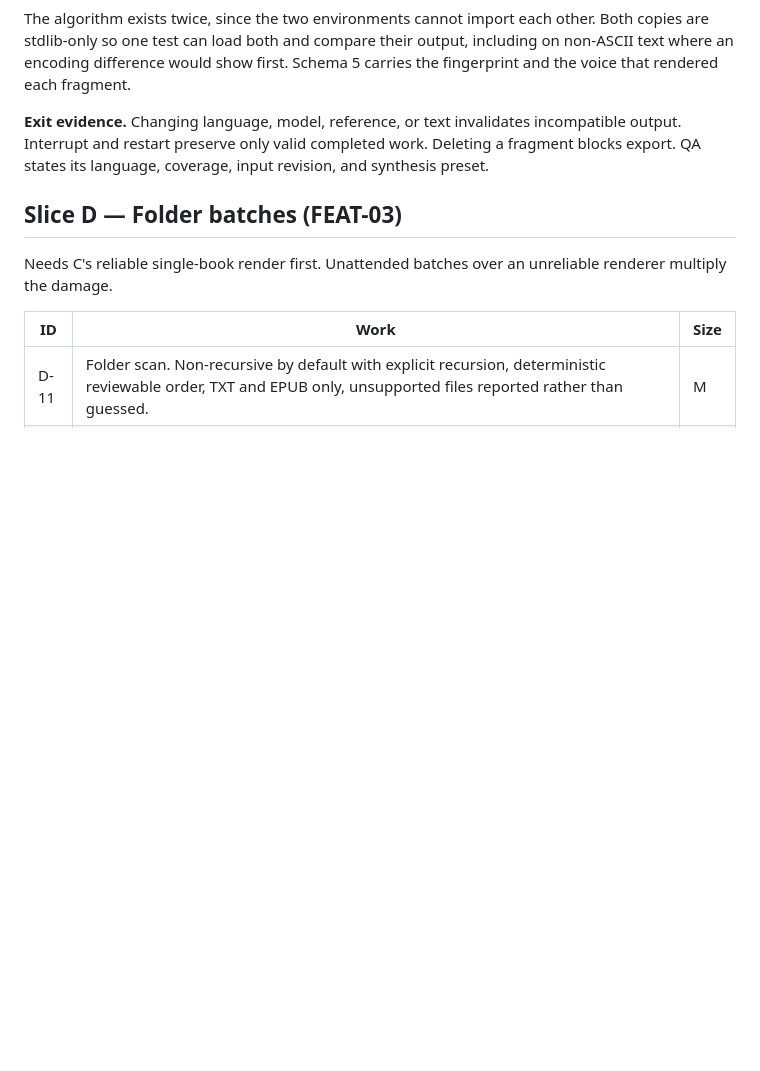
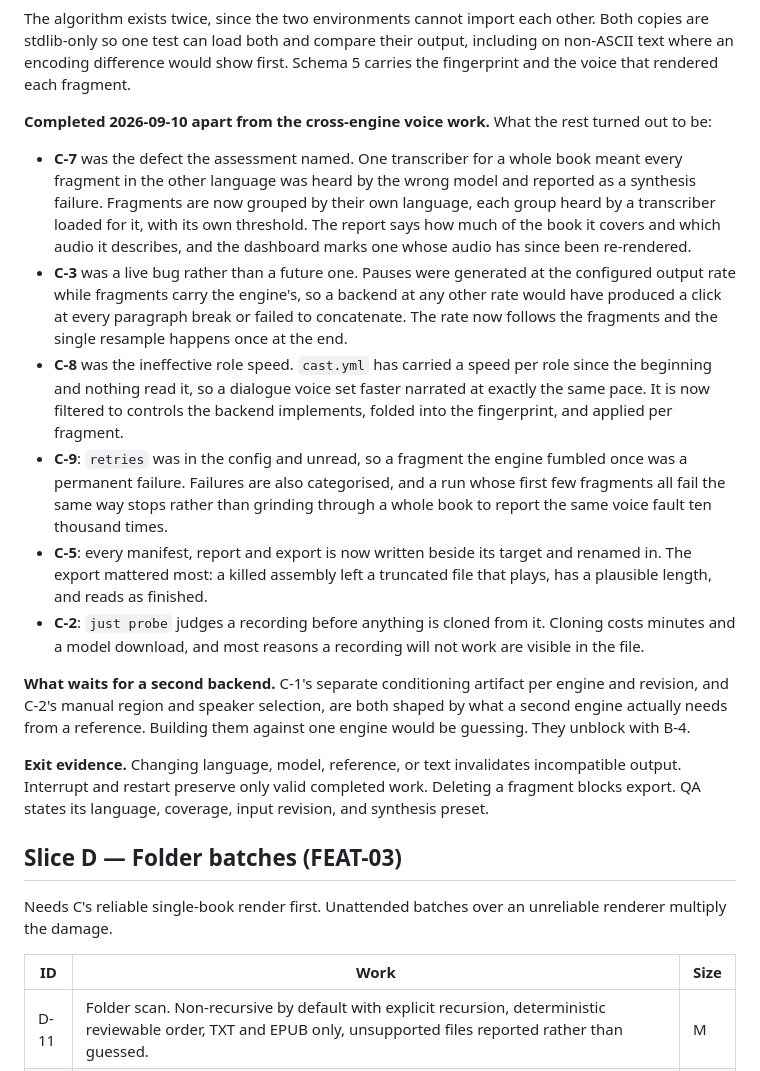
Before and after one commit to mdyzma/audiobook-factory, a Markdown page: docs/WORKPLAN.md, the part around one of its changes. GitHub-like rendering; blank space fills up the shorter version.

```diff
--- a/docs/WORKPLAN.md
+++ b/docs/WORKPLAN.md
@@ -229,6 +229,40 @@ other. Both copies are stdlib-only so one test can load both and compare their
 output, including on non-ASCII text where an encoding difference would show
 first. Schema 5 carries the fingerprint and the voice that rendered each
 fragment.
+
+**Completed 2026-09-10 apart from the cross-engine voice work.** What the rest
+turned out to be:
+
+- **C-7** was the defect the assessment named. One transcriber for a whole book
+  meant every fragment in the other language was heard by the wrong model and
+  reported as a synthesis failure. Fragments are now grouped by their own
+  language, each group heard by a transcriber loaded for it, with its own
+  threshold. The report says how much of the book it covers and which audio it
+  describes, and the dashboard marks one whose audio has since been re-rendered.
+- **C-3** was a live bug rather than a future one. Pauses were generated at the
+  configured output rate while fragments carry the engine's, so a backend at any
+  other rate would have produced a click at every paragraph break or failed to
+  concatenate. The rate now follows the fragments and the single resample
+  happens once at the end.
+- **C-8** was the ineffective role speed. `cast.yml` has carried a speed per
+  role since the beginning and nothing read it, so a dialogue voice set faster
+  narrated at exactly the same pace. It is now filtered to controls the backend
+  implements, folded into the fingerprint, and applied per fragment.
+- **C-9**: `retries` was in the config and unread, so a fragment the engine
+  fumbled once was a permanent failure. Failures are also categorised, and a run
+  whose first few fragments all fail the same way stops rather than grinding
+  through a whole book to report the same voice fault ten thousand times.
+- **C-5**: every manifest, report and export is now written beside its target
+  and renamed in. The export mattered most: a killed assembly left a truncated
+  file that plays, has a plausible length, and reads as finished.
+- **C-2**: `just probe` judges a recording before anything is cloned from it.
+  Cloning costs minutes and a model download, and most reasons a recording will
+  not work are visible in the file.
+
+**What waits for a second backend.** C-1's separate conditioning artifact per
+engine and revision, and C-2's manual region and speaker selection, are both
+shaped by what a second engine actually needs from a reference. Building them
+against one engine would be guessing. They unblock with B-4.
 
 **Exit evidence.** Changing language, model, reference, or text invalidates
 incompatible output. Interrupt and restart preserve only valid completed work.
```
Also changed, not shown: other parts of docs/WORKPLAN.md (+9 -9 lines), docs/COMMANDS.md (+2 -1 lines), docs/DEVELOPMENT.md (+12 -0 lines).
